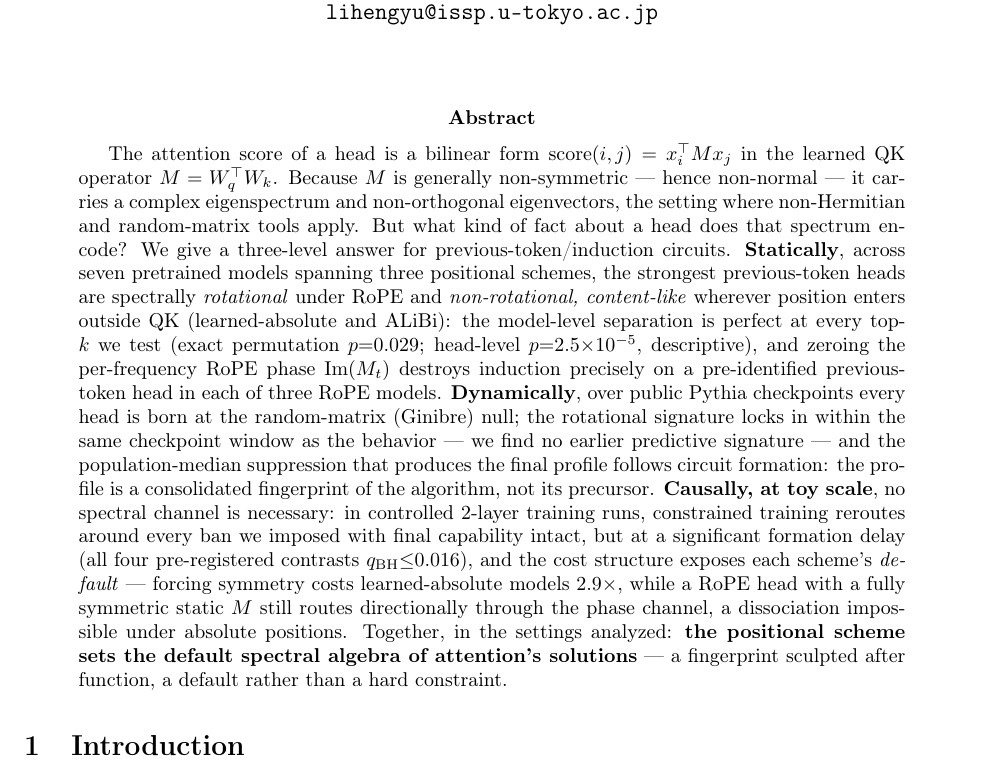
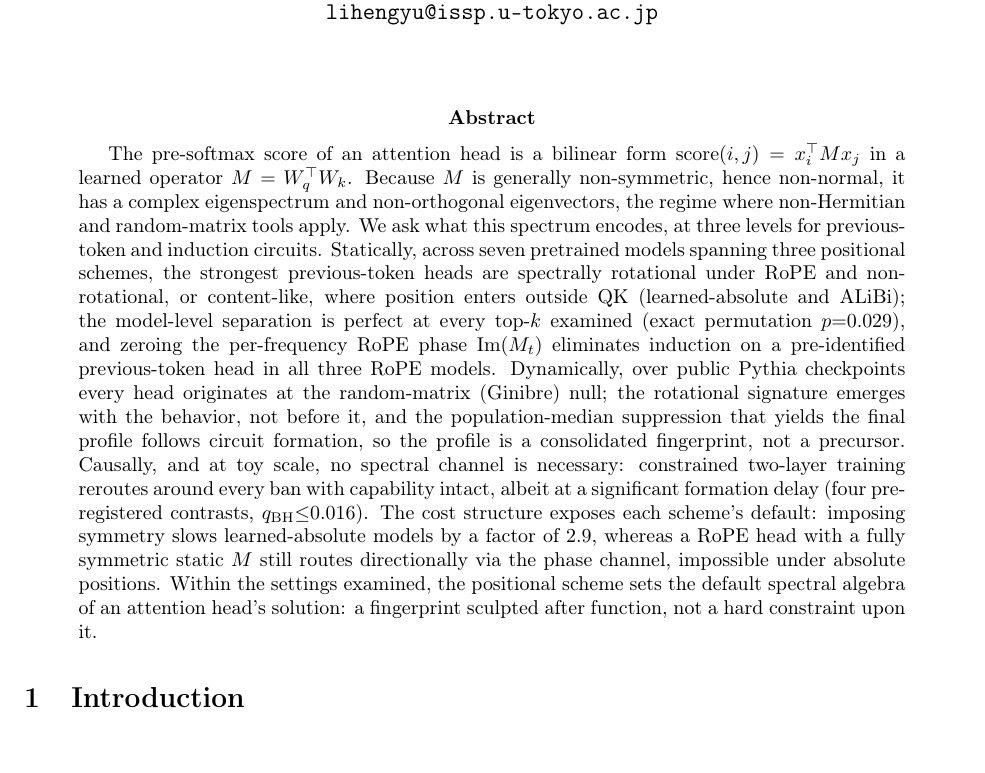
Before and after one commit to HengyuLi-Ozaki-lab/qk-spectral-fingerprint, a LaTeX paper (paper/qk_spectral.tex): part of page 1 of 16 before the commit and part of page 1 of 15 after it, cut so that both start at the same text. Compiled offline with pdfLaTeX.

Commit message:
Abstract rewrite: academic prose, no emphasis markup, no em-dashes

```diff
--- a/paper/qk_spectral.tex
+++ b/paper/qk_spectral.tex
@@ -43,26 +43,24 @@ How Positional Schemes Set the Default Spectral Algebra of Attention}}
 \maketitle
 
 \begin{abstract}
-The attention score of a head is a bilinear form $\mathrm{score}(i,j)=x_i^\top \M x_j$ in the learned QK operator
-$\M = \Wq^\top \Wk$. Because \M is generally non-symmetric --- hence non-normal --- it carries a complex
-eigenspectrum and non-orthogonal eigenvectors, the setting where non-Hermitian and random-matrix tools apply. But
-what kind of fact about a head does that spectrum encode? We give a three-level answer for previous-token/induction circuits.
-\textbf{Statically}, across seven pretrained models spanning three positional schemes, the strongest previous-token
-heads are spectrally \emph{rotational} under \Rope and \emph{non-rotational, content-like} wherever position enters
-outside QK (learned-absolute and ALiBi): the model-level separation is perfect at every top-$k$ we test (exact
-permutation $p{=}0.029$; head-level $p{=}2.5{\times}10^{-5}$, descriptive), and zeroing the per-frequency \Rope
-phase $\mathrm{Im}(\Mt)$ destroys induction precisely on a pre-identified previous-token head in each of three
-\Rope models. \textbf{Dynamically}, over public Pythia checkpoints every head is born at the random-matrix
-(Ginibre) null; the rotational signature locks in within the same checkpoint window as the behavior --- we find no
-earlier predictive signature --- and the population-median suppression that produces the final profile follows
-circuit formation: the profile is a consolidated fingerprint of the algorithm, not its precursor.
-\textbf{Causally, at toy scale}, no spectral channel is necessary: in controlled 2-layer training runs, constrained
-training reroutes around every ban we imposed with final capability intact, but at a significant formation delay
-(all four pre-registered contrasts $q_{\mathrm{BH}}{\le}0.016$), and the cost structure exposes each scheme's
-\emph{default} --- forcing symmetry costs learned-absolute models $2.9\times$, while a \Rope head with a fully
-symmetric static \M still routes directionally through the phase channel, a dissociation impossible under absolute
-positions. Together, in the settings analyzed: \textbf{the positional scheme sets the default spectral algebra of
-attention's solutions} --- a fingerprint sculpted after function, a default rather than a hard constraint.
+The pre-softmax score of an attention head is a bilinear form $\mathrm{score}(i,j)=x_i^\top \M x_j$ in a learned
+operator $\M = \Wq^\top \Wk$. Because \M is generally non-symmetric, hence non-normal, it has a complex
+eigenspectrum and non-orthogonal eigenvectors, the regime where non-Hermitian and random-matrix tools apply. We ask
+what this spectrum encodes, at three levels for previous-token and induction circuits. Statically, across seven
+pretrained models spanning three positional schemes, the strongest previous-token heads are spectrally rotational
+under \Rope and non-rotational, or content-like, where position enters outside QK (learned-absolute and ALiBi); the
+model-level separation is perfect at every top-$k$ examined (exact permutation $p{=}0.029$), and zeroing the
+per-frequency \Rope phase $\mathrm{Im}(\Mt)$ eliminates induction on a pre-identified previous-token head in all
+three \Rope models. Dynamically, over public Pythia checkpoints every head originates at the random-matrix
+(Ginibre) null; the rotational signature emerges with the behavior, not before it, and the population-median
+suppression that yields the final profile follows circuit formation, so the profile is a consolidated fingerprint,
+not a precursor. Causally, and at toy scale, no spectral channel is necessary: constrained two-layer training
+reroutes around every ban with capability intact, albeit at a significant formation delay (four pre-registered
+contrasts, $q_{\mathrm{BH}}{\le}0.016$). The cost structure exposes each scheme's default: imposing symmetry slows
+learned-absolute models by a factor of $2.9$, whereas a \Rope head with a fully symmetric static \M still routes
+directionally via the phase channel, impossible under absolute positions. Within the settings examined, the
+positional scheme sets the default spectral algebra of an attention head's solution: a fingerprint sculpted after
+function, not a hard constraint upon it.
 \end{abstract}
 
 \section{Introduction}
```
Also changed, not shown: paper/qk_spectral.pdf.
